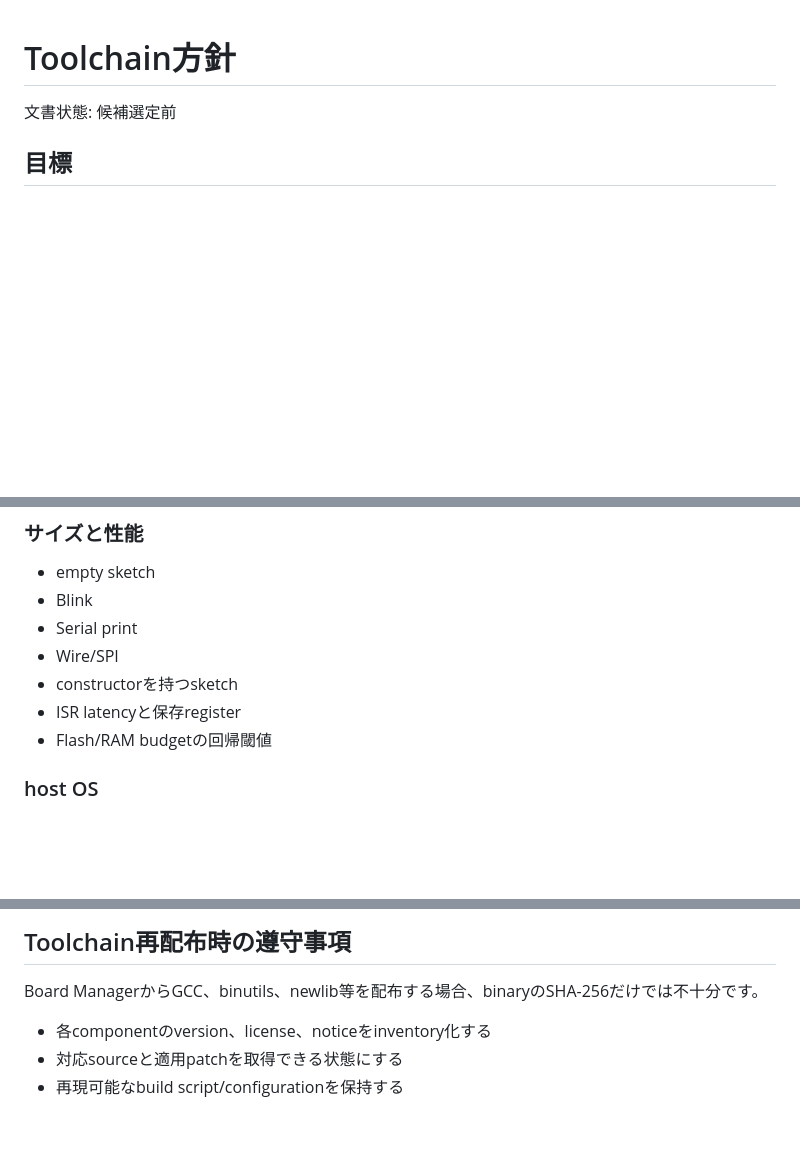
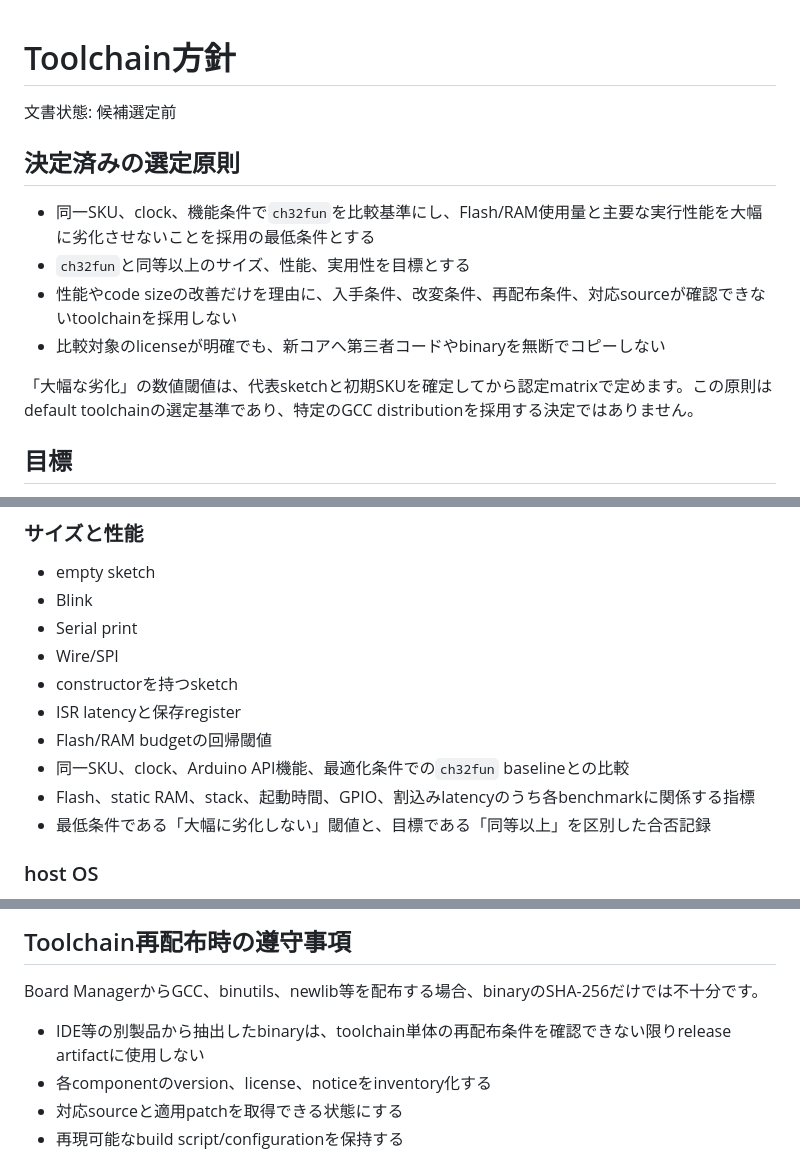
Before and after one commit to ch32-riscv-ug/ArduinoCore-CH32, a Markdown page: docs/toolchain.ja.md, 3 parts joined by grey strips. Rendered like a GitHub page; blank space fills up the shorter version.

Commit message:
ドキュメントを更新し、toolchainの選定原則とプロジェクトの目標に関する詳細を追加

```diff
--- a/docs/toolchain.ja.md
+++ b/docs/toolchain.ja.md
@@ -1,6 +1,15 @@
 # Toolchain方針
 
 文書状態: 候補選定前
+
+## 決定済みの選定原則
+
+- 同一SKU、clock、機能条件で`ch32fun`を比較基準にし、Flash/RAM使用量と主要な実行性能を大幅に劣化させないことを採用の最低条件とする
+- `ch32fun`と同等以上のサイズ、性能、実用性を目標とする
+- 性能やcode sizeの改善だけを理由に、入手条件、改変条件、再配布条件、対応sourceが確認できないtoolchainを採用しない
+- 比較対象のlicenseが明確でも、新コアへ第三者コードやbinaryを無断でコピーしない
+
+「大幅な劣化」の数値閾値は、代表sketchと初期SKUを確定してから認定matrixで定めます。この原則はdefault toolchainの選定基準であり、特定のGCC distributionを採用する決定ではありません。
 
 ## 目標
 
@@ -65,6 +74,9 @@ GCC 8 laneは旧コードとの比較用に残せますが、新コアのdefault
 - constructorを持つsketch
 - ISR latencyと保存register
 - Flash/RAM budgetの回帰閾値
+- 同一SKU、clock、Arduino API機能、最適化条件での`ch32fun` baselineとの比較
+- Flash、static RAM、stack、起動時間、GPIO、割込みlatencyのうち各benchmarkに関係する指標
+- 最低条件である「大幅に劣化しない」閾値と、目標である「同等以上」を区別した合否記録
 
 ### host OS
 
@@ -94,6 +106,7 @@ release前には新規Arduino data directoryを使い、既存installに依存
 
 Board ManagerからGCC、binutils、newlib等を配布する場合、binaryのSHA-256だけでは不十分です。
 
+- IDE等の別製品から抽出したbinaryは、toolchain単体の再配布条件を確認できない限りrelease artifactに使用しない
 - 各componentのversion、license、noticeをinventory化する
 - 対応sourceと適用patchを取得できる状態にする
 - 再現可能なbuild script/configurationを保持する
```
Also changed, not shown: docs/open-questions.ja.md (+2 -1 lines), docs/project-scope.ja.md (+1 -0 lines).
